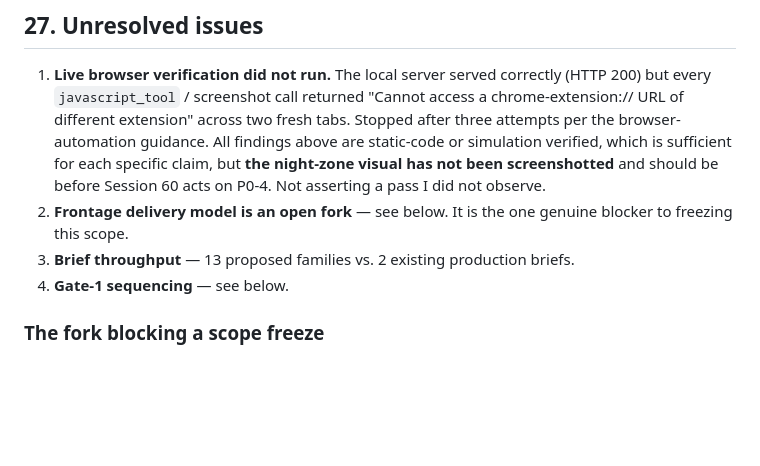
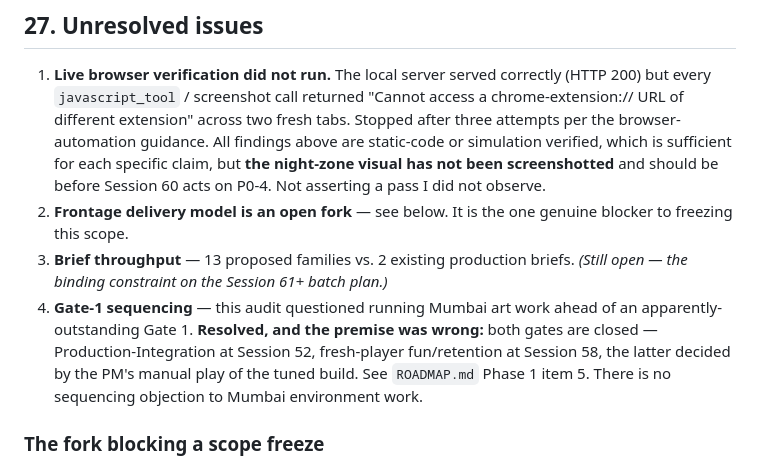
Before and after one commit to kuldeepkachari16-svg/masala-run, a Markdown page: docs/art-production/MUMBAI_COMPLETION_SCOPE.md, the part around the change. Drawn GitHub-style; blank space fills up the shorter version.

```diff
--- a/docs/art-production/MUMBAI_COMPLETION_SCOPE.md
+++ b/docs/art-production/MUMBAI_COMPLETION_SCOPE.md
@@ -613,7 +613,13 @@ player-visible changed. `git status` clean before and after apart from this file
 2. **Frontage delivery model is an open fork** — see below. It is the one
    genuine blocker to freezing this scope.
 3. **Brief throughput** — 13 proposed families vs. 2 existing production briefs.
-4. **Gate-1 sequencing** — see below.
+   *(Still open — the binding constraint on the Session 61+ batch plan.)*
+4. **Gate-1 sequencing** — this audit questioned running Mumbai art work ahead
+   of an apparently-outstanding Gate 1. **Resolved, and the premise was wrong:**
+   both gates are closed — Production-Integration at Session 52, fresh-player
+   fun/retention at Session 58, the latter decided by the PM's manual play of
+   the tuned build. See `ROADMAP.md` Phase 1 item 5. There is no sequencing
+   objection to Mumbai environment work.
 
 ### The fork blocking a scope freeze
 
```
Also changed, not shown: CHANGELOG.md (+15 -0 lines), ROADMAP.md (+22 -6 lines).
